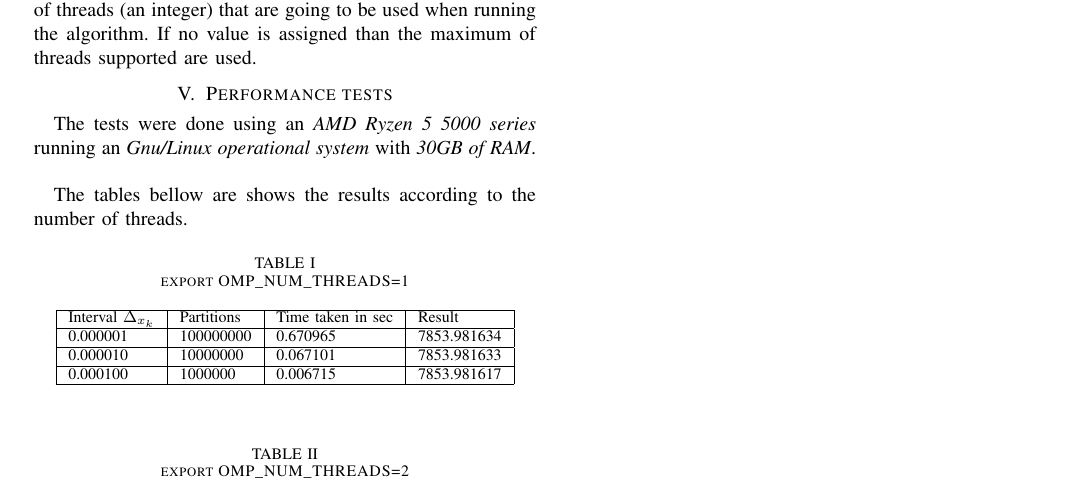
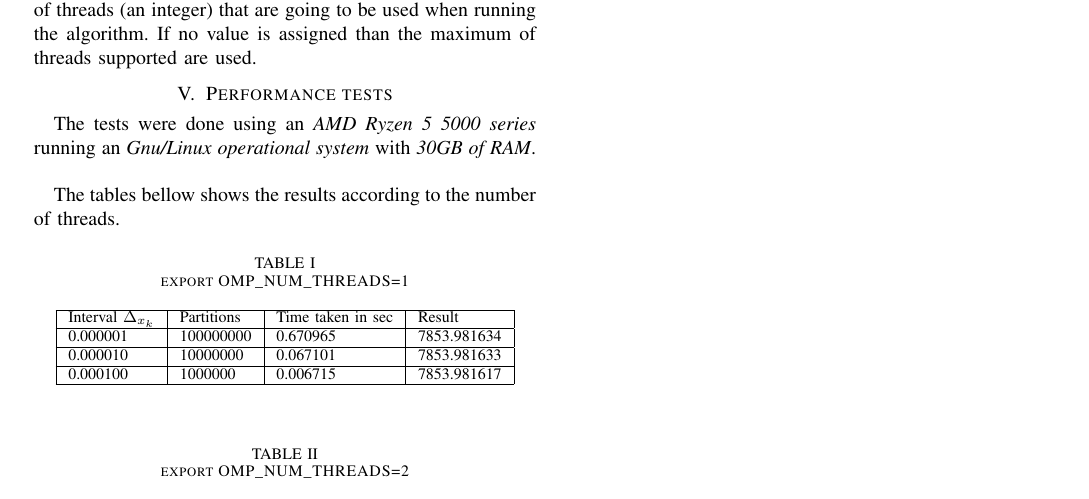
Before and after one commit to ensismoebius/ComputacaoDeAltoDesempenho, a LaTeX paper (documentation/article.tex): part of page 3 of 3, cut so that both start at the same text. Compiled offline with pdfLaTeX; a missing font is replaced by an installed copy or a similar font; a LaTeX package or settings file that is missing is left out.

Commit message:
Minor fixes

```diff
--- a/documentation/article.tex
+++ b/documentation/article.tex
@@ -119,7 +119,7 @@ inline long double f(long double x)
 	\section{Performance tests}
 		\par The tests were done using an \textit{AMD Ryzen 5 5000 series} running an \textit{Gnu/Linux operational system} with \textit{30GB of RAM}.\newline
 
-		\par The tables bellow are shows the results according to the number of threads.
+		\par The tables bellow shows the results according to the number of threads.
 
 		\begin{table}[h]
 			\caption{export OMP\_NUM\_THREADS=1}
```
Also changed, not shown: documentation/article.pdf.
